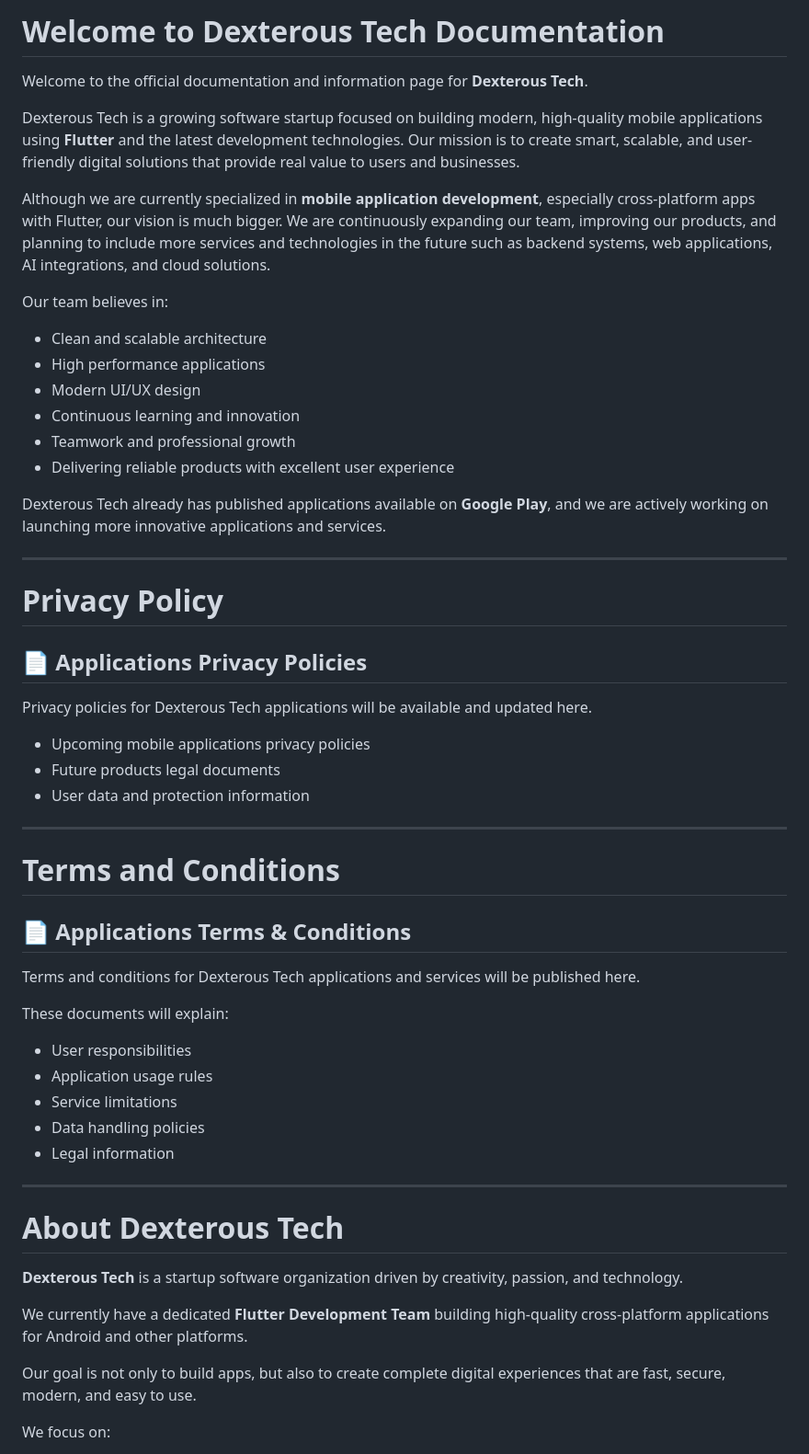
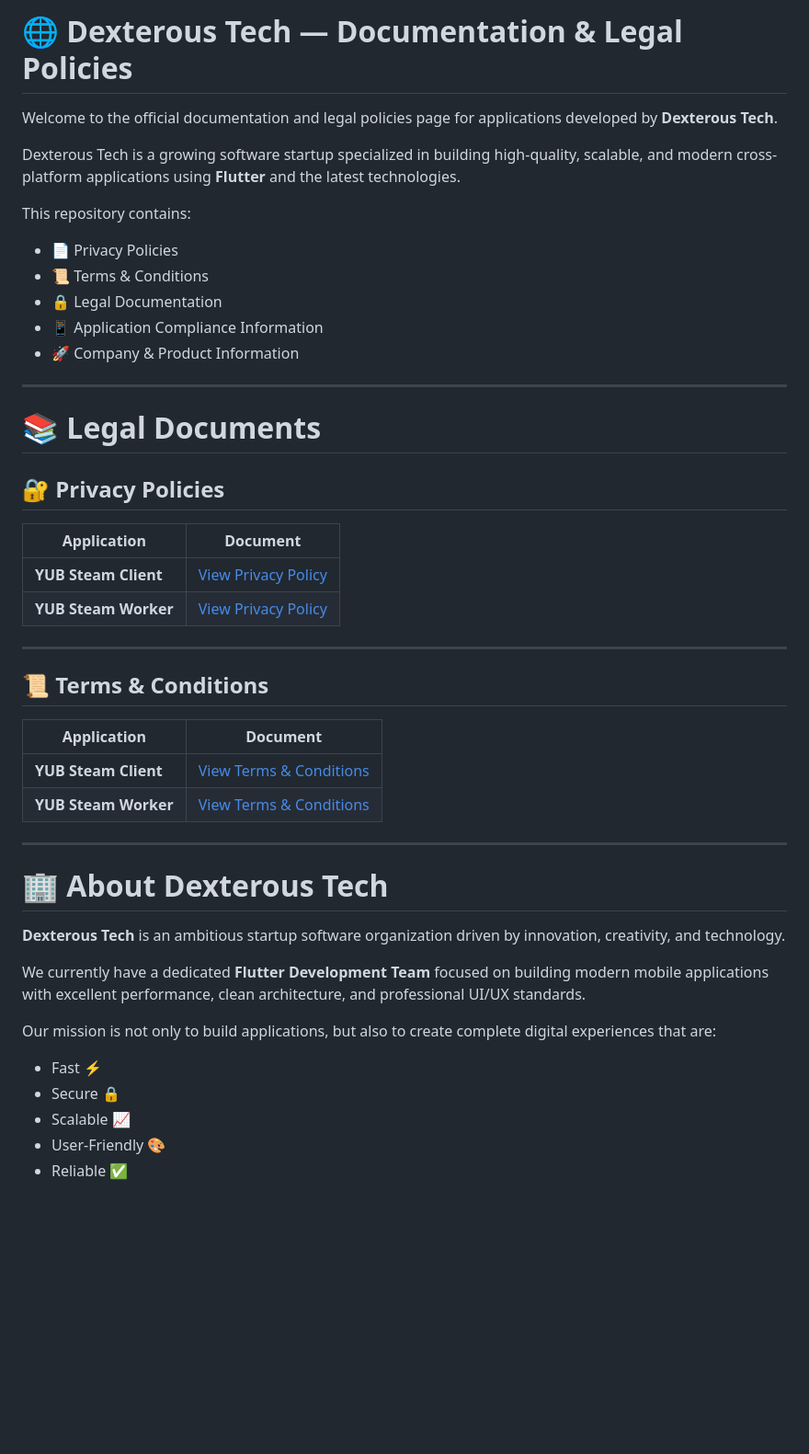
Before and after one commit to DextureTech/app_policy.github.io, a Markdown page: README.md, the part around one of its changes. Shown at 92% size. Rendered like a GitHub page; blank space fills up the shorter version.

Commit message:
Revise README for legal policies and company overview
Updated the README to reflect legal policies and improved clarity on the company's mission and vision.

```diff
--- a/README.md
+++ b/README.md
@@ -1,59 +1,50 @@
-# Welcome to Dexterous Tech Documentation
+# 🌐 Dexterous Tech — Documentation & Legal Policies
 
-Welcome to the official documentation and information page for **Dexterous Tech**.
+Welcome to the official documentation and legal policies page for applications developed by **Dexterous Tech**.
 
-Dexterous Tech is a growing software startup focused on building modern, high-quality mobile applications using **Flutter** and the latest development technologies. Our mission is to create smart, scalable, and user-friendly digital solutions that provide real value to users and businesses.
+Dexterous Tech is a growing software startup specialized in building high-quality, scalable, and modern cross-platform applications using **Flutter** and the latest technologies.
 
-Although we are currently specialized in **mobile application development**, especially cross-platform apps with Flutter, our vision is much bigger. We are continuously expanding our team, improving our products, and planning to include more services and technologies in the future such as backend systems, web applications, AI integrations, and cloud solutions.
+This repository contains:
 
-Our team believes in:
-
-- Clean and scalable architecture
-- High performance applications
-- Modern UI/UX design
-- Continuous learning and innovation
-- Teamwork and professional growth
-- Delivering reliable products with excellent user experience
-
-Dexterous Tech already has published applications available on **Google Play**, and we are actively working on launching more innovative applications and services.
+- 📄 Privacy Policies
+- 📜 Terms & Conditions
+- 🔒 Legal Documentation
+- 📱 Application Compliance Information
+- 🚀 Company & Product Information
 
 ---
 
-# Privacy Policy
+# 📚 Legal Documents
 
-## 📄 Applications Privacy Policies
+## 🔐 Privacy Policies
 
-Privacy policies for Dexterous Tech applications will be available and updated here.
-
-- Upcoming mobile applications privacy policies
-- Future products legal documents
-- User data and protection information
+| Application | Document |
+|------------|----------|
+| **YUB Steam Client** | [View Privacy Policy](YOUR_PRIVACY_LINK_HERE) |
+| **YUB Steam Worker** | [View Privacy Policy](YOUR_PRIVACY_LINK_HERE) |
 
 ---
 
-# Terms and Conditions
+## 📜 Terms & Conditions
 
-## 📄 Applications Terms & Conditions
-
-Terms and conditions for Dexterous Tech applications and services will be published here.
-
-These documents will explain:
-
-- User responsibilities
-- Application usage rules
-- Service limitations
-- Data handling policies
-- Legal information
+| Application | Document |
+|------------|----------|
+| **YUB Steam Client** | [View Terms & Conditions](YOUR_TERMS_LINK_HERE) |
+| **YUB Steam Worker** | [View Terms & Conditions](YOUR_TERMS_LINK_HERE) |
 
 ---
 
-# About Dexterous Tech
+# 🏢 About Dexterous Tech
 
-**Dexterous Tech** is a startup software organization driven by creativity, passion, and technology.
+**Dexterous Tech** is an ambitious startup software organization driven by innovation, creativity, and technology.
 
-We currently have a dedicated **Flutter Development Team** building high-quality cross-platform applications for Android and other platforms.
+We currently have a dedicated **Flutter Development Team** focused on building modern mobile applications with excellent performance, clean architecture, and professional UI/UX standards.
 
-Our goal is not only to build apps, but also to create complete digital experiences that are fast, secure, modern, and easy to use.
+Our mission is not only to build applications, but also to create complete digital experiences that are:
 
-We focus on:
+- Fast ⚡
+- Secure 🔒
+- Scalable 📈
+- User-Friendly 🎨
+- Reliable ✅
 
```
Also changed, not shown: other parts of README.md (+71 -41 lines).
